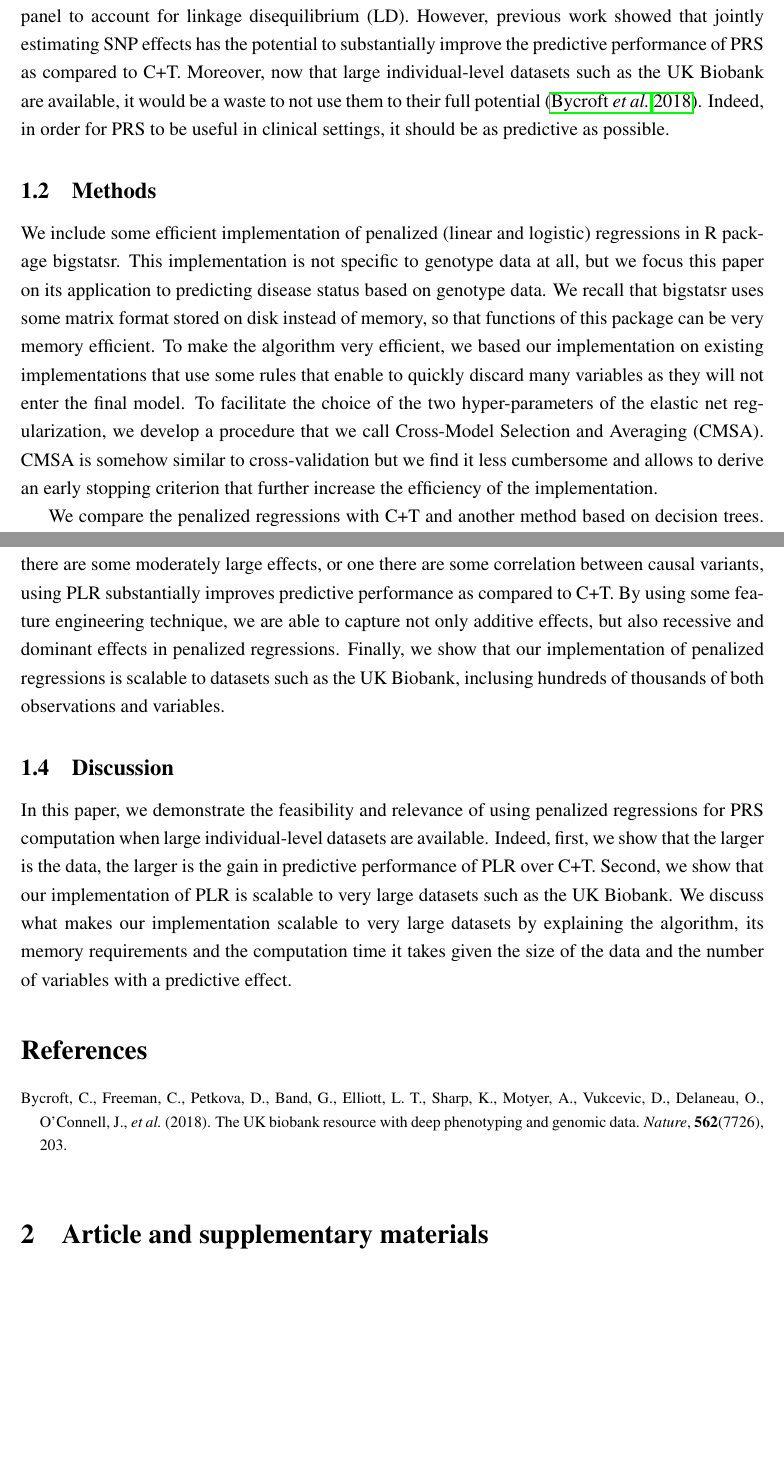
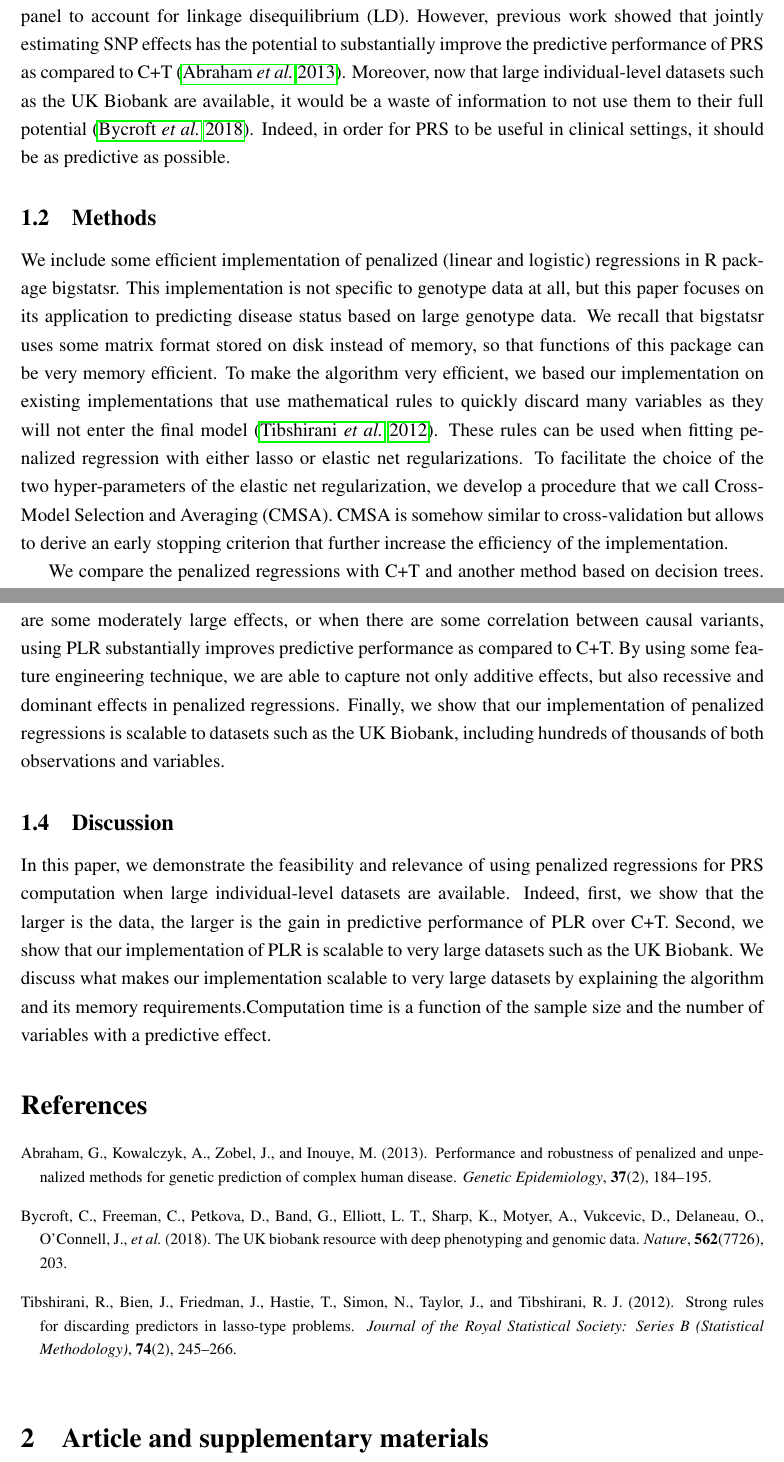
Before and after one commit to privefl/thesis, a LaTeX document (chap2.tex, which reads refs.bib): two parts of pages 1 and 2 of 2, joined at a grey line, cut so that both start at the same text, the shorter picture padded with empty space. Compiled offline with pdfLaTeX.

Commit message:
save chap2

```diff
--- a/chap2.tex
+++ b/chap2.tex
@@ -68,32 +68,33 @@
 \subsection{Introduction}
 
 ``Clumping+Thresholding'' (C+T) is the most common method to derive Polygenic Risk Scores (PRS). C+T uses only GWAS summary statistics with a (small) individual-level data reference panel to account for linkage disequilibrium (LD).
-However, previous work showed that jointly estimating SNP effects has the potential to substantially improve the predictive performance of PRS as compared to C+T.
-Moreover, now that large individual-level datasets such as the UK Biobank are available, it would be a waste to not use them to their full potential \cite[]{bycroft2017genome}.
+However, previous work showed that jointly estimating SNP effects has the potential to substantially improve the predictive performance of PRS as compared to C+T \cite[]{abraham2013performance}.
+Moreover, now that large individual-level datasets such as the UK Biobank are available, it would be a waste of information to not use them to their full potential \cite[]{bycroft2017genome}.
 Indeed, in order for PRS to be useful in clinical settings, it should be as predictive as possible.
 
 \subsection{Methods}
 
 We include some efficient implementation of penalized (linear and logistic) regressions in R package bigstatsr.
-This implementation is not specific to genotype data at all, but we focus this paper on its application to predicting disease status based on genotype data.
+This implementation is not specific to genotype data at all, but this paper focuses on its application to predicting disease status based on large genotype data.
 We recall that bigstatsr uses some matrix format stored on disk instead of memory, so that functions of this package can be very memory efficient.
-To make the algorithm very efficient, we based our implementation on existing implementations that use some rules that enable to quickly discard many variables as they will not enter the final model.
+To make the algorithm very efficient, we based our implementation on existing implementations that use mathematical rules to quickly discard many variables as they will not enter the final model \cite[]{tibshirani2012strong}.
+These rules can be used when fitting penalized regression with either lasso or elastic net regularizations.
 To facilitate the choice of the two hyper-parameters of the elastic net regularization, we develop a procedure that we call Cross-Model Selection and Averaging (CMSA).
-CMSA is somehow similar to cross-validation but we find it less cumbersome and allows to derive an early stopping criterion that further increase the efficiency of the implementation.
+CMSA is somehow similar to cross-validation but allows to derive an early stopping criterion that further increase the efficiency of the implementation.
 
-We compare the penalized regressions with C+T and another method based on decision trees. We use extensive simulations to compare methods for different disease architectures, sample sizes and number of variables. We also compare methods in models with non-additive effects and show how to extend the penalized regressions to account for recessive and dominant effects on top of additive effects. Finally, we compare performance of methods using the UK Biobank, training models on 350K individuals over 656K genotyped SNPs.
+We compare the penalized regressions with C+T and another method based on decision trees. We use extensive simulations to compare methods for different disease architectures, sample sizes and number of variables. We also compare methods in models with non-additive effects and show how to extend penalized regression to account for recessive and dominant effects on top of additive effects. Finally, we compare performance of methods using the UK Biobank, training models on 350K individuals using 656K genotyped SNPs.
 
 \subsection{Results}
 
 We show that penalized regressions can provide large improvements in predictive performance as compared to C+T. When SNP effect sizes are small and sample size is small compared to the number of SNPs, PLR performs worse than C+T, but all methods provide poor predictive performance (AUC lower than 0.6) in this context.
-In contrast, when sample size is large enough, or when there are some moderately large effects, or one there are some correlation between causal variants, using PLR substantially improves predictive performance as compared to C+T.
+In contrast, when sample size is large enough, when there are some moderately large effects, or when there are some correlation between causal variants, using PLR substantially improves predictive performance as compared to C+T.
 By using some feature engineering technique, we are able to capture not only additive effects, but also recessive and dominant effects in penalized regressions.
-Finally, we show that our implementation of penalized regressions is scalable to datasets such as the UK Biobank, inclusing hundreds of thousands of both observations and variables.
+Finally, we show that our implementation of penalized regressions is scalable to datasets such as the UK Biobank, including hundreds of thousands of both observations and variables.
 
 \subsection{Discussion}
 
 In this paper, we demonstrate the feasibility and relevance of using penalized regressions for PRS computation when large individual-level datasets are available. Indeed, first, we show that the larger is the data, the larger is the gain in predictive performance of PLR over C+T. Second, we show that our implementation of PLR is scalable to very large datasets such as the UK Biobank.
-We discuss what makes our implementation scalable to very large datasets by explaining the algorithm, its memory requirements and the computation time it takes given the size of the data and the number of variables with a predictive effect.
+We discuss what makes our implementation scalable to very large datasets by explaining the algorithm and its memory requirements.Computation time is a function of the sample size and the number of variables with a predictive effect.
 
 
 \bibliographystyle{natbib}
--- a/refs.bib
+++ b/refs.bib
@@ -0,0 +1,17 @@
+@article{tibshirani2012strong,
+  title={Strong rules for discarding predictors in lasso-type problems},
+  author={Tibshirani, Robert and Bien, Jacob and Friedman, Jerome and Hastie, Trevor and Simon, Noah and Taylor, Jonathan and Tibshirani, Ryan J},
+  journal={Journal of the Royal Statistical Society: Series B (Statistical Methodology)},
+  volume={74},
+  number={2},
+  pages={245--266},
+  year={2012},
+  publisher={Wiley Online Library}
+}
+
+@article{abraham2013performance,
+  title={Performance and robustness of penalized and unpenalized methods for genetic prediction of complex human disease},
+  author={Abraham, Gad and Kowalczyk, Adam and Zobel, Justin and Inouye, Michael},
+  journal={Genetic Epidemiology},
+  volume={37},
+  number={2},
```
Also changed, not shown: refs.bib (5 more changed lines), 1 other file.
